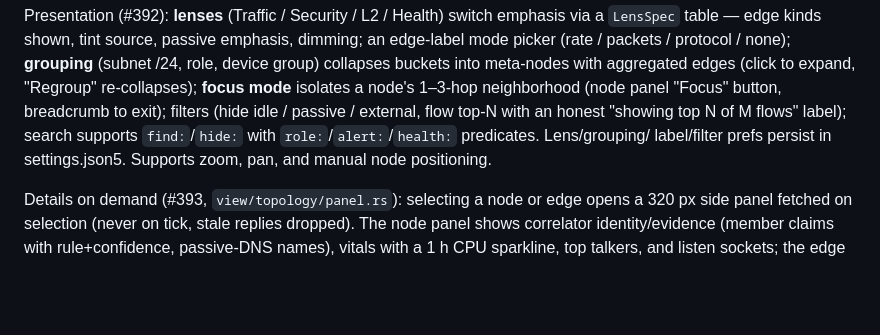
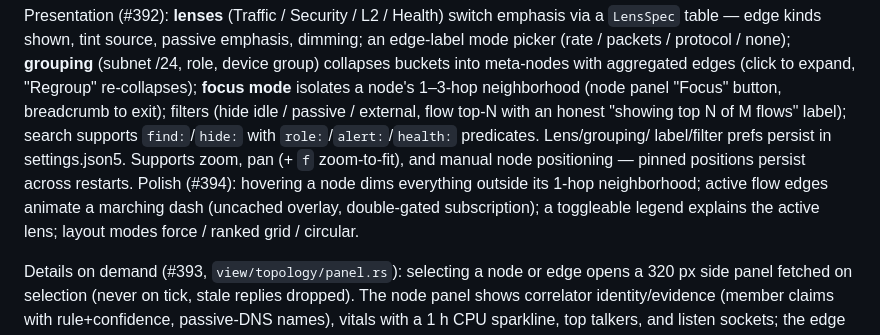
Before and after one commit to p13marc/zensight, a Markdown page: zensight/docs/views.md, the part around the change. Drawn GitHub-style; blank space fills up the shorter version.

Commit message:
docs(zensight): update views.md for topology polish (#394)
Co-Authored-By: Claude Fable 5 <noreply@anthropic.com>

```diff
--- a/zensight/docs/views.md
+++ b/zensight/docs/views.md
@@ -154,8 +154,12 @@ meta-nodes with aggregated edges (click to expand, "Regroup" re-collapses);
 button, breadcrumb to exit); filters (hide idle / passive / external, flow
 top-N with an honest "showing top N of M flows" label); search supports
 `find:`/`hide:` with `role:`/`alert:`/`health:` predicates. Lens/grouping/
-label/filter prefs persist in settings.json5. Supports zoom, pan, and manual
-node positioning.
+label/filter prefs persist in settings.json5. Supports zoom, pan (+ `f`
+zoom-to-fit), and manual node positioning — pinned positions persist across
+restarts. Polish (#394): hovering a node dims everything outside its 1-hop
+neighborhood; active flow edges animate a marching dash (uncached overlay,
+double-gated subscription); a toggleable legend explains the active lens;
+layout modes force / ranked grid / circular.
 
 Details on demand (#393, `view/topology/panel.rs`): selecting a node or edge
 opens a 320 px side panel fetched on selection (never on tick, stale replies
```
